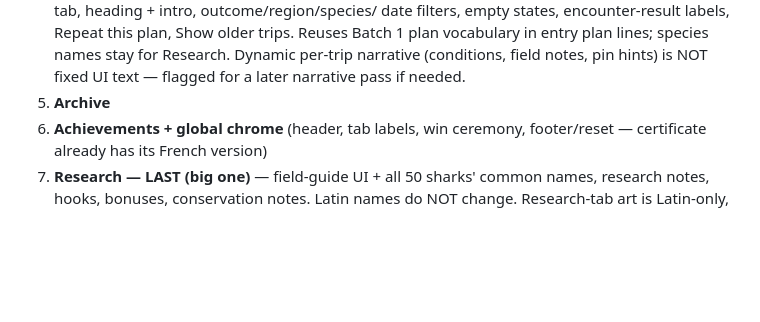
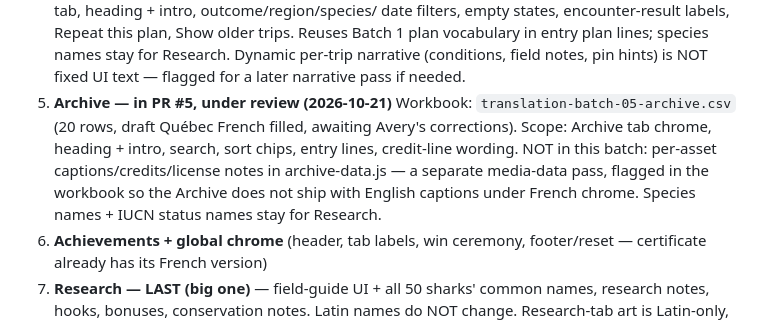
Before and after one commit to cyan-fox-avery/sur-la-piste-des-requins, a Markdown page: TRANSLATION-PLAN.md, the part around the change. Drawn GitHub-style; blank space fills up the shorter version.

Commit message:
Batch 5 — Archive translation: TRANSLATION-PLAN.md (PR #5 status)

```diff
--- a/TRANSLATION-PLAN.md
+++ b/TRANSLATION-PLAN.md
@@ -53,7 +53,15 @@ the big ones.**
    Dynamic per-trip narrative (conditions, field notes, pin
    hints) is NOT fixed UI text — flagged for a later narrative
    pass if needed.
-5. **Archive**
+5. **Archive — in PR #5, under review (2026-10-21)**
+   Workbook: `translation-batch-05-archive.csv` (20 rows, draft
+   Québec French filled, awaiting Avery's corrections).
+   Scope: Archive tab chrome, heading + intro, search, sort
+   chips, entry lines, credit-line wording. NOT in this batch:
+   per-asset captions/credits/license notes in archive-data.js
+   — a separate media-data pass, flagged in the workbook so the
+   Archive does not ship with English captions under French
+   chrome. Species names + IUCN status names stay for Research.
 6. **Achievements + global chrome** (header, tab labels, win ceremony,
    footer/reset — certificate already has its French version)
 7. **Research — LAST (big one)** — field-guide UI + all 50 sharks'
```
